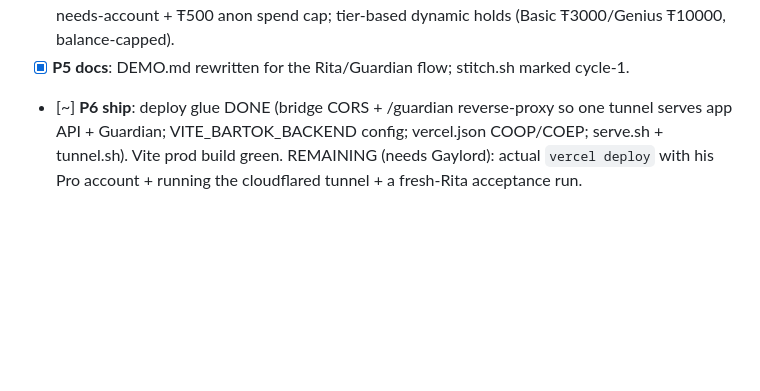
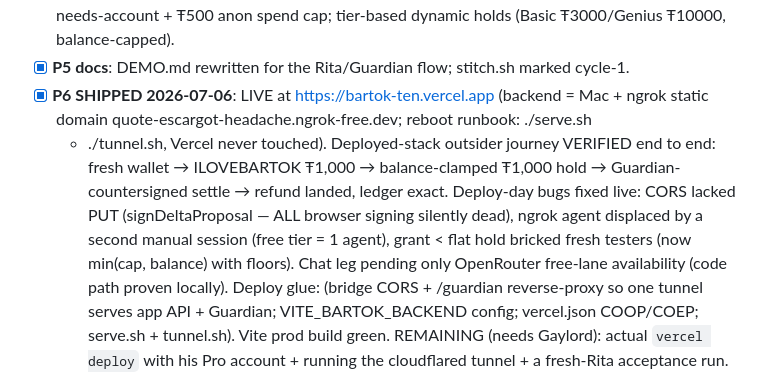
Before and after one commit to guelowrd/bartok, a Markdown page: tasks/todo.md, the part around the change. Rendered like a GitHub page; blank space fills up the shorter version.

Commit message:
build log: P6 shipped — deployed outsider journey verified end to end on bartok-ten.vercel.app
Co-Authored-By: Claude Fable 5 <noreply@anthropic.com>

```diff
--- a/tasks/todo.md
+++ b/tasks/todo.md
@@ -23,7 +23,16 @@ Accounts (this run): Rita `0x7495ed…`, operator `0x3edc50…`, João `0xad383b
   buy-credits modal + ILOVEBARTOK (Ŧ1000 private mint); auth-lite (scrypt, users.json) with
   Genius-needs-account + Ŧ500 anon spend cap; tier-based dynamic holds (Basic Ŧ3000/Genius Ŧ10000, balance-capped).
 - [x] **P5 docs**: DEMO.md rewritten for the Rita/Guardian flow; stitch.sh marked cycle-1.
-- [~] **P6 ship**: deploy glue DONE (bridge CORS + /guardian reverse-proxy so one tunnel
+- [x] **P6 SHIPPED 2026-07-06**: LIVE at https://bartok-ten.vercel.app (backend = Mac +
+  ngrok static domain quote-escargot-headache.ngrok-free.dev; reboot runbook: ./serve.sh
+  + ./tunnel.sh, Vercel never touched). Deployed-stack outsider journey VERIFIED end to
+  end: fresh wallet → ILOVEBARTOK Ŧ1,000 → balance-clamped Ŧ1,000 hold → Guardian-countersigned
+  settle → refund landed, ledger exact. Deploy-day bugs fixed live: CORS lacked PUT
+  (signDeltaProposal — ALL browser signing silently dead), ngrok agent displaced by a
+  second manual session (free tier = 1 agent), grant < flat hold bricked fresh testers
+  (now min(cap, balance) with floors). Chat leg pending only OpenRouter free-lane
+  availability (code path proven locally).
+  Deploy glue:  (bridge CORS + /guardian reverse-proxy so one tunnel
   serves app API + Guardian; VITE_BARTOK_BACKEND config; vercel.json COOP/COEP; serve.sh +
   tunnel.sh). Vite prod build green. REMAINING (needs Gaylord): actual `vercel deploy` with
   his Pro account + running the cloudflared tunnel + a fresh-Rita acceptance run.
```
